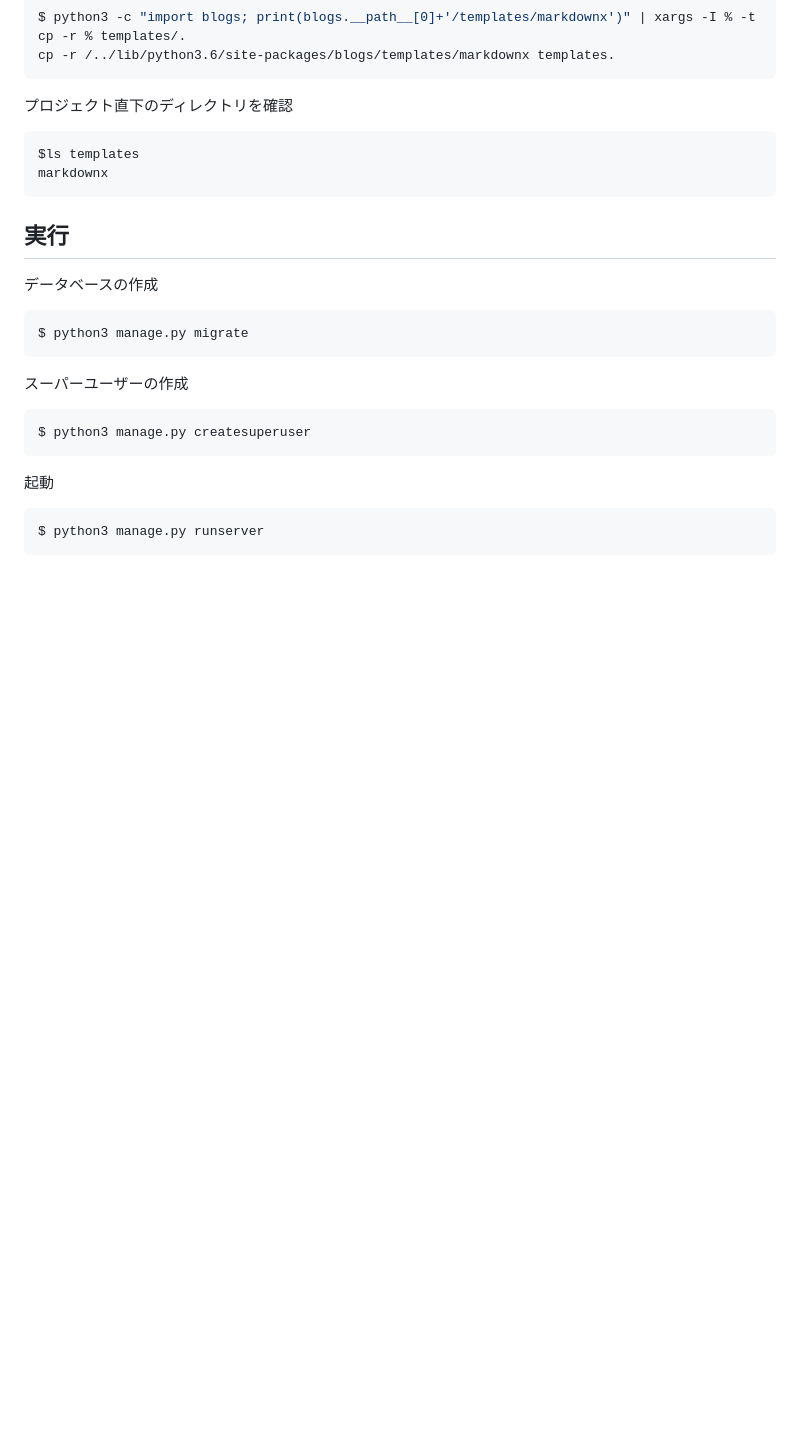
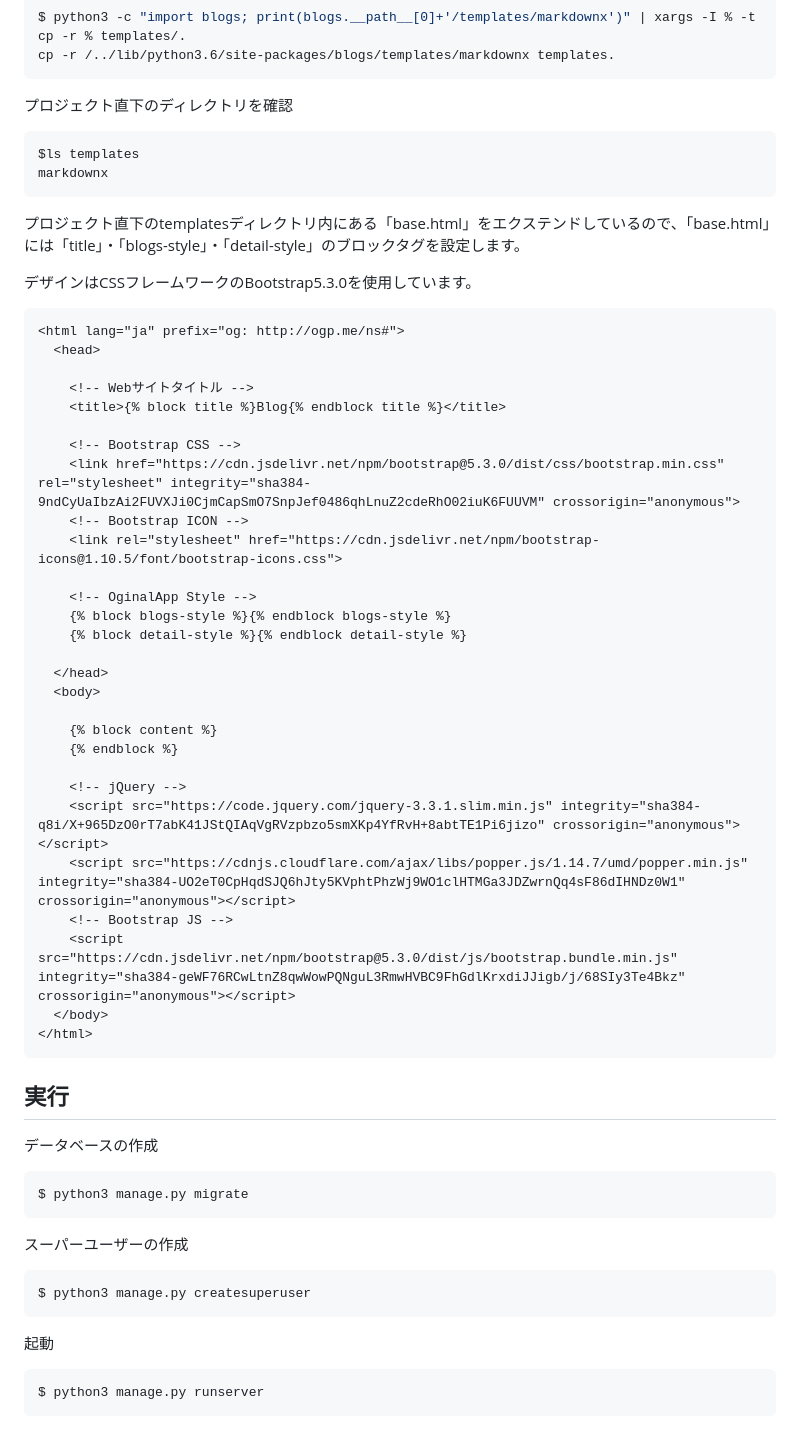
Before and after one commit to kenno-warise/zfl-blogs, a Markdown page: README.md, the part around the change. Rendered like a GitHub page; blank space fills up the shorter version.

````diff
--- a/README.md
+++ b/README.md
@@ -152,6 +152,41 @@ $ls templates
 markdownx
 ```
 
+プロジェクト直下のtemplatesディレクトリ内にある「base.html」をエクステンドしているので、「base.html」には「title」・「blogs-style」・「detail-style」のブロックタグを設定します。
+
+デザインはCSSフレームワークのBootstrap5.3.0を使用しています。
+
+```html
+<html lang="ja" prefix="og: http://ogp.me/ns#">
+  <head>
+
+    <!-- Webサイトタイトル -->
+    <title>{% block title %}Blog{% endblock title %}</title>
+
+    <!-- Bootstrap CSS -->
+    <link href="https://cdn.jsdelivr.net/npm/bootstrap@5.3.0/dist/css/bootstrap.min.css" rel="stylesheet" integrity="sha384-9ndCyUaIbzAi2FUVXJi0CjmCapSmO7SnpJef0486qhLnuZ2cdeRhO02iuK6FUUVM" crossorigin="anonymous">
+    <!-- Bootstrap ICON -->
+    <link rel="stylesheet" href="https://cdn.jsdelivr.net/npm/bootstrap-icons@1.10.5/font/bootstrap-icons.css">
+
+    <!-- OginalApp Style -->
+    {% block blogs-style %}{% endblock blogs-style %}
+    {% block detail-style %}{% endblock detail-style %}
+
+  </head>
+  <body>
+
+    {% block content %}
+    {% endblock %}
+
+    <!-- jQuery -->
+    <script src="https://code.jquery.com/jquery-3.3.1.slim.min.js" integrity="sha384-q8i/X+965DzO0rT7abK41JStQIAqVgRVzpbzo5smXKp4YfRvH+8abtTE1Pi6jizo" crossorigin="anonymous"></script>
+    <script src="https://cdnjs.cloudflare.com/ajax/libs/popper.js/1.14.7/umd/popper.min.js" integrity="sha384-UO2eT0CpHqdSJQ6hJty5KVphtPhzWj9WO1clHTMGa3JDZwrnQq4sF86dIHNDz0W1" crossorigin="anonymous"></script>
+    <!-- Bootstrap JS -->
+    <script src="https://cdn.jsdelivr.net/npm/bootstrap@5.3.0/dist/js/bootstrap.bundle.min.js" integrity="sha384-geWF76RCwLtnZ8qwWowPQNguL3RmwHVBC9FhGdlKrxdiJJigb/j/68SIy3Te4Bkz" crossorigin="anonymous"></script>
+  </body>
+</html>
+```
+
 ## 実行
 
 データベースの作成
````
